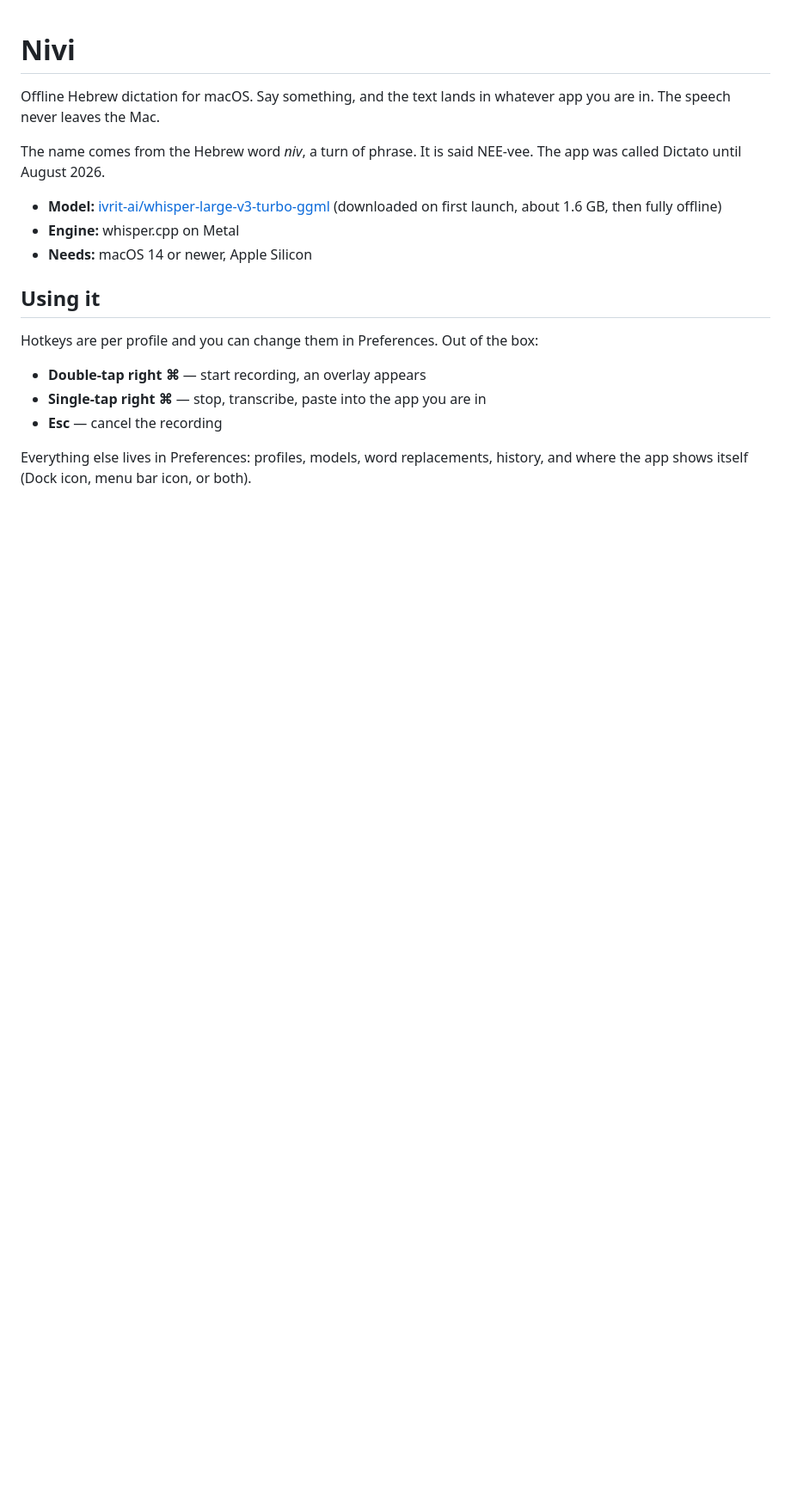
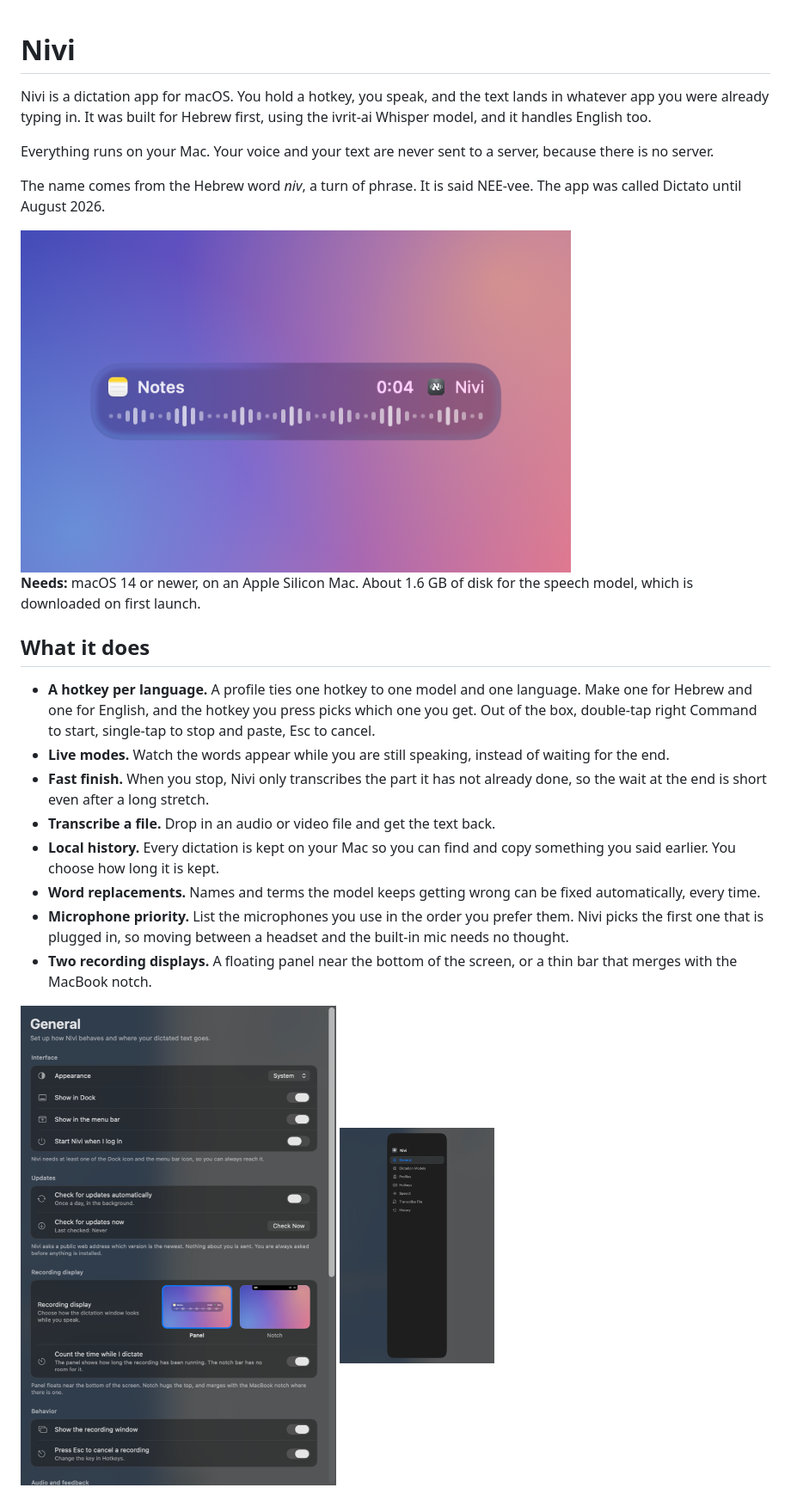
Before and after one commit to Dvirco1234/nivi, a Markdown page: README.md, the part around the change printed below. Shown: that part at 86% size. Rendered like a GitHub page; pictures changed too: docs/images/preferences-general.png (added), docs/images/preferences-sidebar.png (added), docs/images/recording-panel.png (added); blank space fills up the shorter version.

```diff
--- a/README.md
+++ b/README.md
@@ -1,24 +1,43 @@
 # Nivi
 
-Offline Hebrew dictation for macOS. Say something, and the text lands in
-whatever app you are in. The speech never leaves the Mac.
+Nivi is a dictation app for macOS. You hold a hotkey, you speak, and the text
+lands in whatever app you were already typing in. It was built for Hebrew first,
+using the ivrit-ai Whisper model, and it handles English too.
+
+Everything runs on your Mac. Your voice and your text are never sent to a
+server, because there is no server.
 
 The name comes from the Hebrew word *niv*, a turn of phrase. It is said
 NEE-vee. The app was called Dictato until August 2026.
 
-- **Model:** [ivrit-ai/whisper-large-v3-turbo-ggml](https://huggingface.co/ivrit-ai/whisper-large-v3-turbo-ggml)
-  (downloaded on first launch, about 1.6 GB, then fully offline)
-- **Engine:** whisper.cpp on Metal
-- **Needs:** macOS 14 or newer, Apple Silicon
+<img src="docs/images/recording-panel.png" width="640" alt="The recording panel floating over the desktop, showing the app you are dictating into, the elapsed time and a live waveform">
 
-## Using it
+**Needs:** macOS 14 or newer, on an Apple Silicon Mac. About 1.6 GB of disk for
+the speech model, which is downloaded on first launch.
 
-Hotkeys are per profile and you can change them in Preferences. Out of the box:
+## What it does
 
-- **Double-tap right ⌘** — start recording, an overlay appears
-- **Single-tap right ⌘** — stop, transcribe, paste into the app you are in
-- **Esc** — cancel the recording
+- **A hotkey per language.** A profile ties one hotkey to one model and one
+  language. Make one for Hebrew and one for English, and the hotkey you press
+  picks which one you get. Out of the box, double-tap right Command to start,
+  single-tap to stop and paste, Esc to cancel.
+- **Live modes.** Watch the words appear while you are still speaking, instead
+  of waiting for the end.
+- **Fast finish.** When you stop, Nivi only transcribes the part it has not
+  already done, so the wait at the end is short even after a long stretch.
+- **Transcribe a file.** Drop in an audio or video file and get the text back.
+- **Local history.** Every dictation is kept on your Mac so you can find and
+  copy something you said earlier. You choose how long it is kept.
+- **Word replacements.** Names and terms the model keeps getting wrong can be
+  fixed automatically, every time.
+- **Microphone priority.** List the microphones you use in the order you prefer
+  them. Nivi picks the first one that is plugged in, so moving between a headset
+  and the built-in mic needs no thought.
+- **Two recording displays.** A floating panel near the bottom of the screen, or
+  a thin bar that merges with the MacBook notch.
 
-Everything else lives in Preferences: profiles, models, word replacements,
-history, and where the app shows itself (Dock icon, menu bar icon, or both).
+<p>
+<img src="docs/images/preferences-general.png" width="470" alt="The General tab of Preferences">
+<img src="docs/images/preferences-sidebar.png" width="180" alt="The Preferences sidebar, listing General, Dictation Models, Profiles, Hotkeys, Speech, Transcribe File and History">
+</p>
 
```
Also changed, not shown: other parts of README.md (+124 -18 lines).
